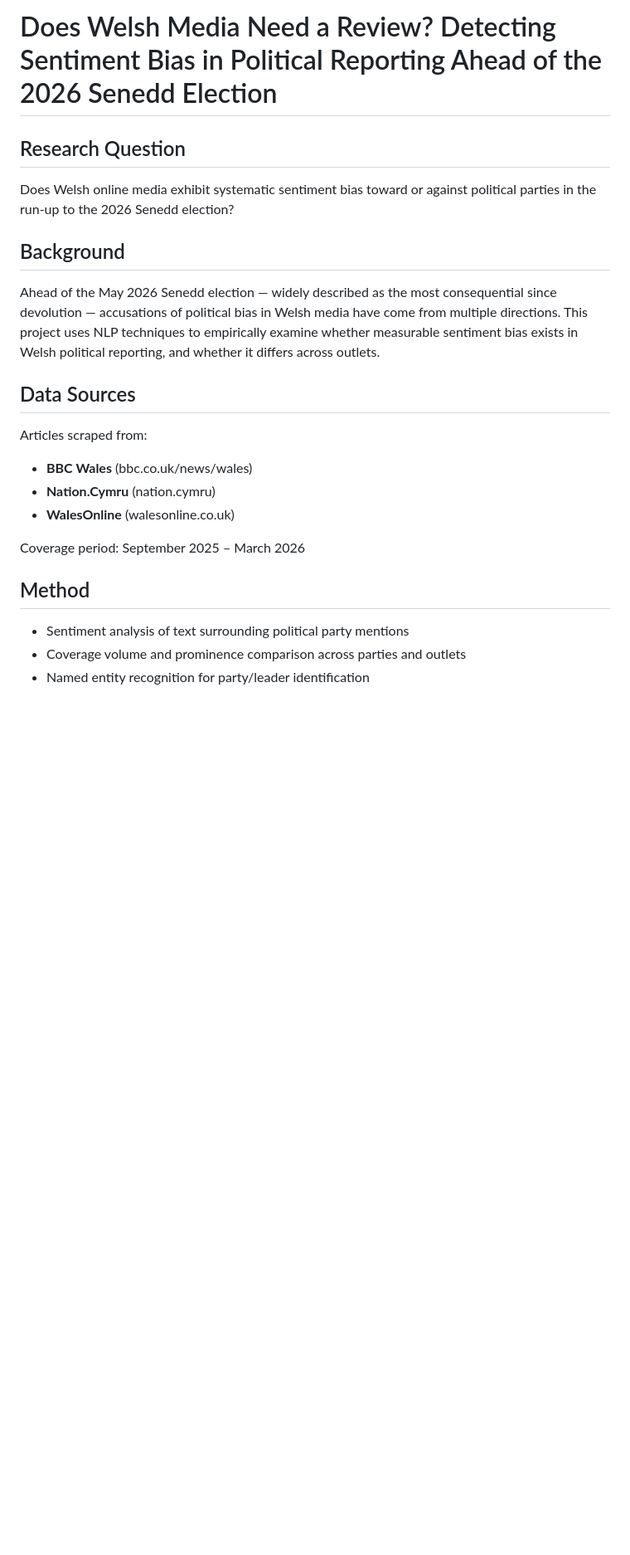
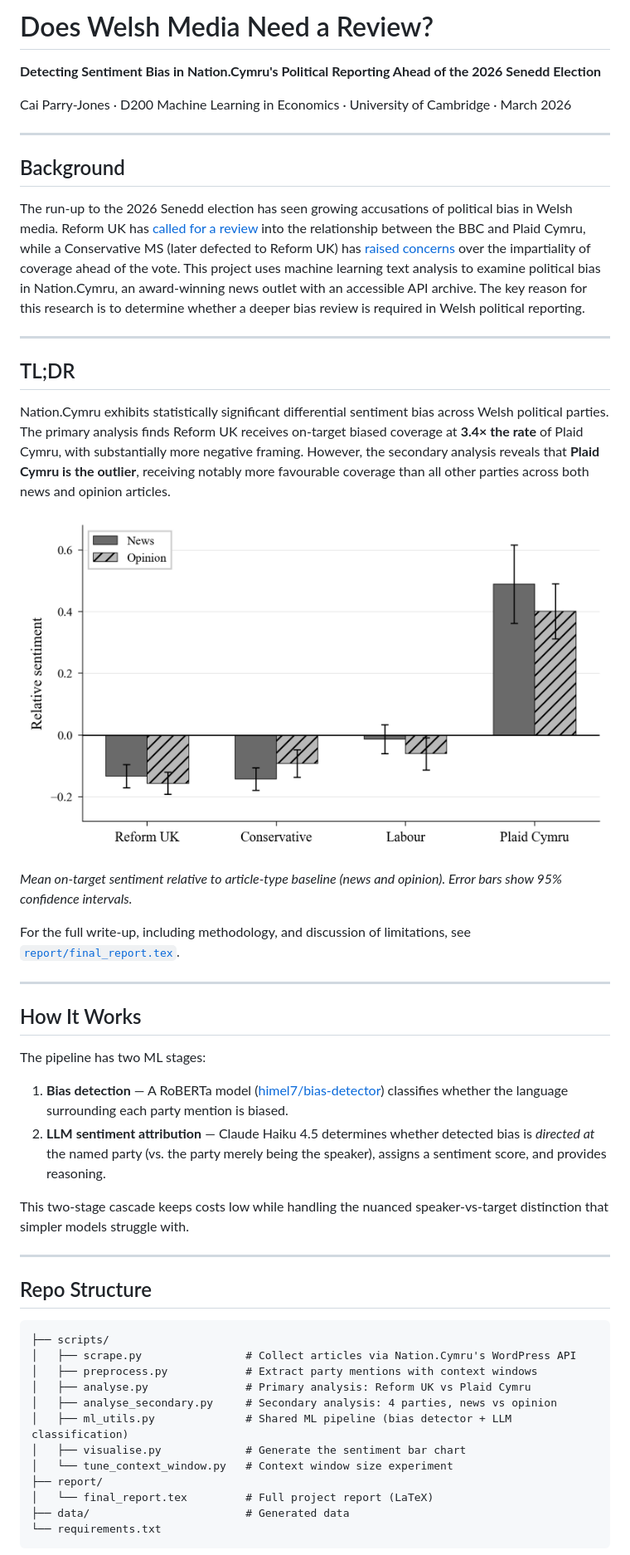
Before and after one commit to caitpj/d200_media_bias, a Markdown page: README.md, the part around the change printed below. Shown: that part at 83% size. GitHub-like rendering; pictures changed too: report/figures/sentiment_bars.png (added); blank space fills up the shorter version.

Commit message:
full re-work of readme and supplementary material

````diff
--- a/README.md
+++ b/README.md
@@ -1,24 +1,54 @@
-# Does Welsh Media Need a Review? Detecting Sentiment Bias in Political Reporting Ahead of the 2026 Senedd Election
+# Does Welsh Media Need a Review?
 
-## Research Question
+**Detecting Sentiment Bias in Nation.Cymru's Political Reporting Ahead of the 2026 Senedd Election**
 
-Does Welsh online media exhibit systematic sentiment bias toward or against political parties in the run-up to the 2026 Senedd election?
+Cai Parry-Jones · D200 Machine Learning in Economics · University of Cambridge · March 2026
+
+---
 
 ## Background
 
-Ahead of the May 2026 Senedd election — widely described as the most consequential since devolution — accusations of political bias in Welsh media have come from multiple directions. This project uses NLP techniques to empirically examine whether measurable sentiment bias exists in Welsh political reporting, and whether it differs across outlets.
+The run-up to the 2026 Senedd election has seen growing accusations of political bias in Welsh media. Reform UK has [called for a review](https://www.bbc.co.uk/news/articles/cx2el7z2gypo) into the relationship between the BBC and Plaid Cymru, while a Conservative MS (later defected to Reform UK) has [raised concerns](https://nation.cymru/news/tory-ms-raises-concerns-over-impartial-media-coverage-of-senedd-election/) over the impartiality of coverage ahead of the vote. This project uses machine learning text analysis to examine political bias in Nation.Cymru, an award-winning news outlet with an accessible API archive. The key reason for this research is to determine whether a deeper bias review is required in Welsh political reporting.
 
-## Data Sources
+---
 
-Articles scraped from:
-- **BBC Wales** (bbc.co.uk/news/wales)
-- **Nation.Cymru** (nation.cymru)
-- **WalesOnline** (walesonline.co.uk)
+## TL;DR
 
-Coverage period: September 2025 – March 2026
+Nation.Cymru exhibits statistically significant differential sentiment bias across Welsh political parties. The primary analysis finds Reform UK receives on-target biased coverage at **3.4× the rate** of Plaid Cymru, with substantially more negative framing. However, the secondary analysis reveals that **Plaid Cymru is the outlier**, receiving notably more favourable coverage than all other parties across both news and opinion articles.
 
-## Method
+![Secondary analysis: mean on-target sentiment relative to article-type mean](report/figures/sentiment_bars.png)
 
-- Sentiment analysis of text surrounding political party mentions
-- Coverage volume and prominence comparison across parties and outlets
-- Named entity recognition for party/leader identification
+*Mean on-target sentiment relative to article-type baseline (news and opinion). Error bars show 95% confidence intervals.*
+
+For the full write-up, including methodology, and discussion of limitations, see [`report/final_report.tex`](report/final_report.tex).
+
+---
+
+## How It Works
+
+The pipeline has two ML stages:
+
+1. **Bias detection** — A RoBERTa model ([himel7/bias-detector](https://huggingface.co/himel7/bias-detector)) classifies whether the language surrounding each party mention is biased.
+2. **LLM sentiment attribution** — Claude Haiku 4.5 determines whether detected bias is *directed at* the named party (vs. the party merely being the speaker), assigns a sentiment score, and provides reasoning.
+
+This two-stage cascade keeps costs low while handling the nuanced speaker-vs-target distinction that simpler models struggle with.
+
+---
+
+## Repo Structure
+
+```
+├── scripts/
+│   ├── scrape.py                # Collect articles via Nation.Cymru's WordPress API
+│   ├── preprocess.py            # Extract party mentions with context windows
+│   ├── analyse.py               # Primary analysis: Reform UK vs Plaid Cymru
+│   ├── analyse_secondary.py     # Secondary analysis: 4 parties, news vs opinion
+│   ├── ml_utils.py              # Shared ML pipeline (bias detector + LLM classification)
+│   ├── visualise.py             # Generate the sentiment bar chart
+│   └── tune_context_window.py   # Context window size experiment
+├── report/
+│   └── final_report.tex         # Full project report (LaTeX)
+├── data/                        # Generated data
+└── requirements.txt
+```
+
````
Also changed, not shown: other parts of README.md (+31 -1 lines), 2 other files.
